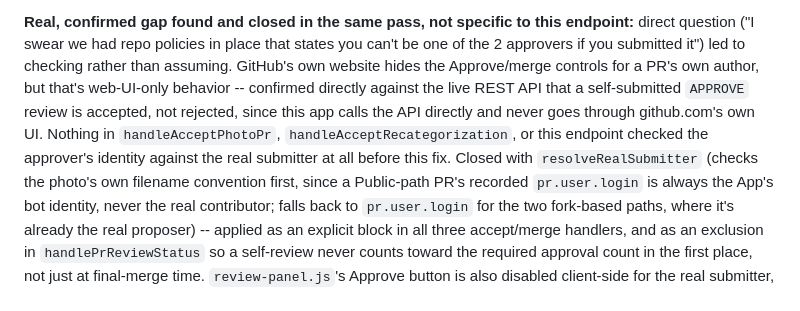
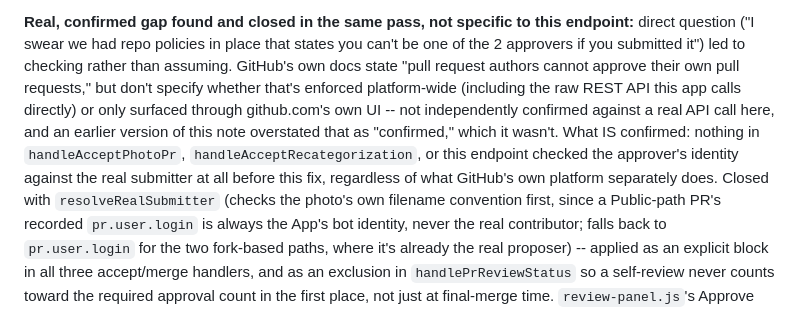
Before and after one commit to BlaydeManual/blayde-manual, a Markdown page: SECURITY-TESTING.md, the part around the change. Rendered like a GitHub page.

```diff
--- a/SECURITY-TESTING.md
+++ b/SECURITY-TESTING.md
@@ -440,14 +440,16 @@ own content, not org-wide classification data.
 **Real, confirmed gap found and closed in the same pass, not specific
 to this endpoint:** direct question ("I swear we had repo policies in
 place that states you can't be one of the 2 approvers if you submitted
-it") led to checking rather than assuming. GitHub's own website hides
-the Approve/merge controls for a PR's own author, but that's web-UI-only
-behavior -- confirmed directly against the live REST API that a
-self-submitted `APPROVE` review is accepted, not rejected, since this
-app calls the API directly and never goes through github.com's own UI.
-Nothing in `handleAcceptPhotoPr`, `handleAcceptRecategorization`, or
-this endpoint checked the approver's identity against the real
-submitter at all before this fix. Closed with `resolveRealSubmitter`
+it") led to checking rather than assuming. GitHub's own docs state
+"pull request authors cannot approve their own pull requests," but
+don't specify whether that's enforced platform-wide (including the raw
+REST API this app calls directly) or only surfaced through github.com's
+own UI -- not independently confirmed against a real API call here, and
+an earlier version of this note overstated that as "confirmed," which
+it wasn't. What IS confirmed: nothing in `handleAcceptPhotoPr`,
+`handleAcceptRecategorization`, or this endpoint checked the approver's
+identity against the real submitter at all before this fix, regardless
+of what GitHub's own platform separately does. Closed with `resolveRealSubmitter`
 (checks the photo's own filename convention first, since a Public-path
 PR's recorded `pr.user.login` is always the App's bot identity, never
 the real contributor; falls back to `pr.user.login` for the two
```
Also changed, not shown: CHANGELOG.md (+6 -4 lines), SECURITY.md (+16 -11 lines).
